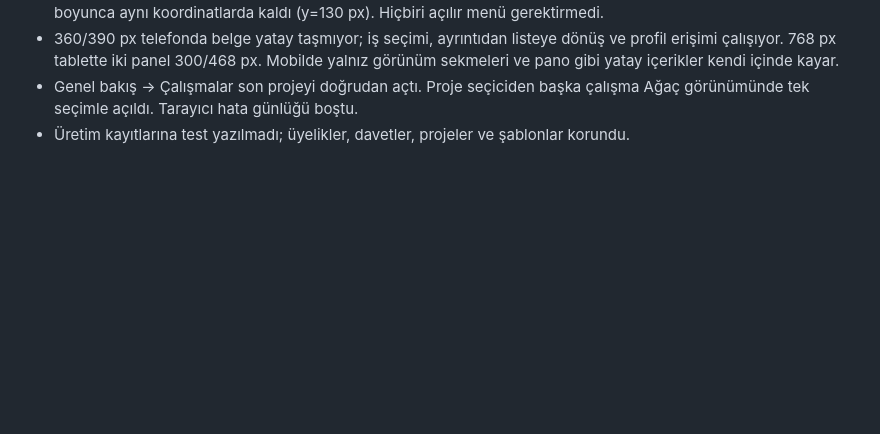
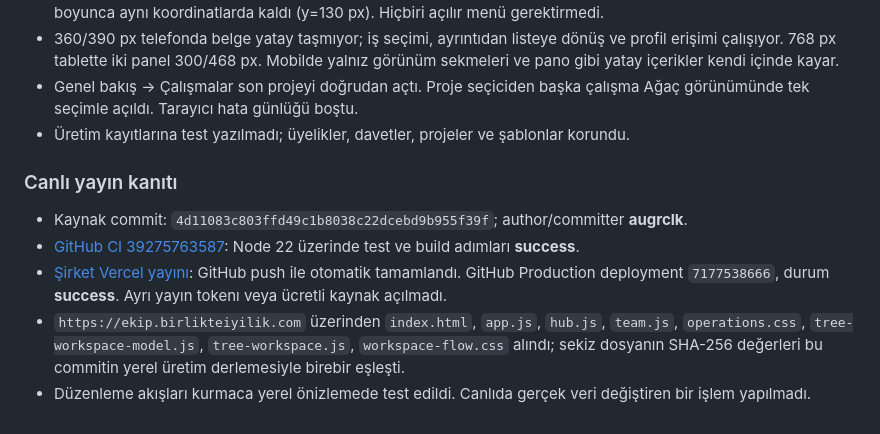
Before and after one commit to birlikteiyilik/birlikte-iyilik-ekip, a Markdown page: DOĞRULAMA.md, the part around the change. Drawn GitHub-style; blank space fills up the shorter version.

Commit message:
Document verified direct-workspace production release [skip ci]

```diff
--- a/DOĞRULAMA.md
+++ b/DOĞRULAMA.md
@@ -251,3 +251,11 @@ Yerel ek kontrollerde 360 px mobil pano, belgeyi yatay taşırmadan kendi içind
 - 360/390 px telefonda belge yatay taşmıyor; iş seçimi, ayrıntıdan listeye dönüş ve profil erişimi çalışıyor. 768 px tablette iki panel 300/468 px. Mobilde yalnız görünüm sekmeleri ve pano gibi yatay içerikler kendi içinde kayar.
 - Genel bakış → Çalışmalar son projeyi doğrudan açtı. Proje seçiciden başka çalışma Ağaç görünümünde tek seçimle açıldı. Tarayıcı hata günlüğü boştu.
 - Üretim kayıtlarına test yazılmadı; üyelikler, davetler, projeler ve şablonlar korundu.
+
+### Canlı yayın kanıtı
+
+- Kaynak commit: `4d11083c803ffd49c1b8038c22dcebd9b955f39f`; author/committer **augrclk**.
+- [GitHub CI 39275763587](https://github.com/birlikteiyilik/birlikte-iyilik-ekip/actions/runs/39275763587): Node 22 üzerinde test ve build adımları **success**.
+- [Şirket Vercel yayını](https://vercel.com/birlikteiyilikakademi-8992s-projects/birlikte-iyilik-ekip/67dMYVgYRk7BwwNgheJ9gAFttJ3D): GitHub push ile otomatik tamamlandı. GitHub Production deployment `7177538666`, durum **success**. Ayrı yayın tokenı veya ücretli kaynak açılmadı.
+- `https://ekip.birlikteiyilik.com` üzerinden `index.html`, `app.js`, `hub.js`, `team.js`, `operations.css`, `tree-workspace-model.js`, `tree-workspace.js`, `workspace-flow.css` alındı; sekiz dosyanın SHA-256 değerleri bu commitin yerel üretim derlemesiyle birebir eşleşti.
+- Düzenleme akışları kurmaca yerel önizlemede test edildi. Canlıda gerçek veri değiştiren bir işlem yapılmadı.
```
